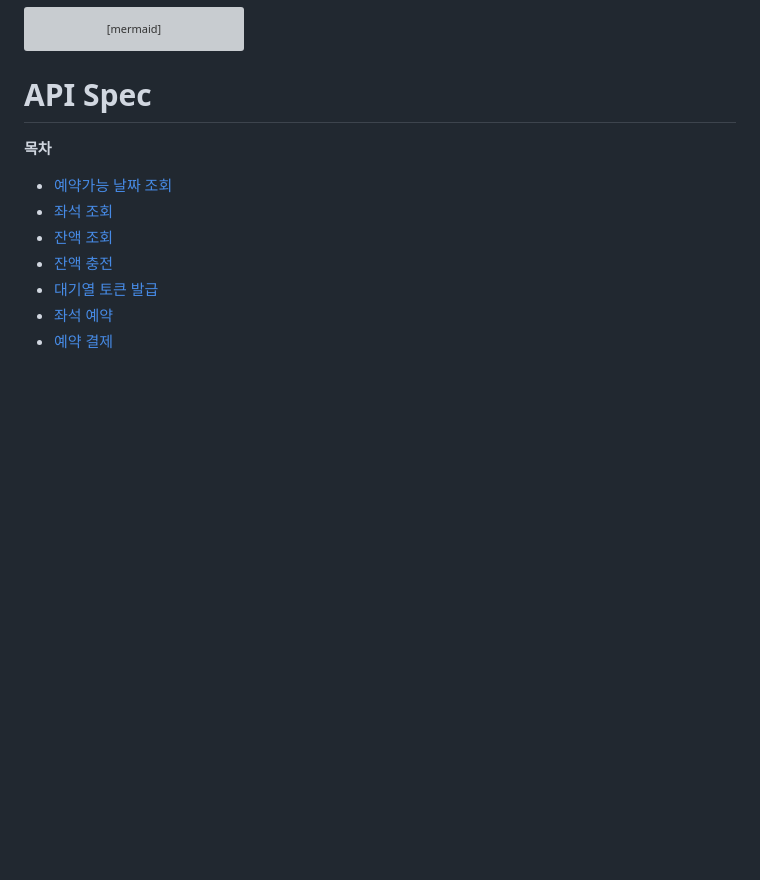
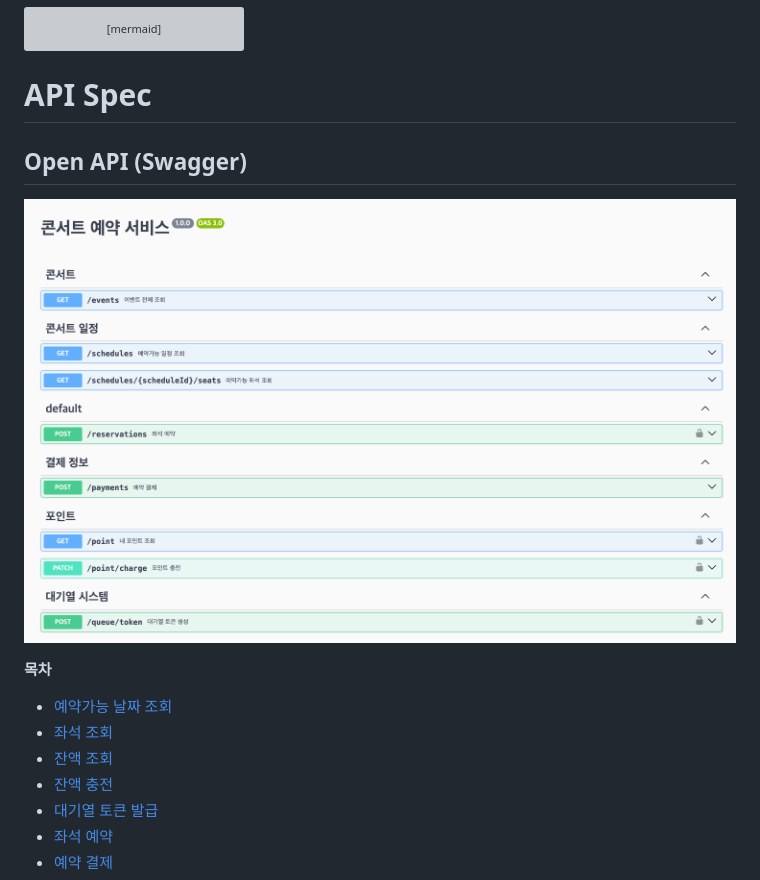
Before and after one commit to boy672820/hhplus-server-concert, a Markdown page: README.md, the part around the change. GitHub-like rendering; pictures changed too: swagger.png (added); blank space fills up the shorter version; grey boxes are pictures that could not be loaded.

Commit message:
✍️ README.md: Swagger 문서 이미지 추가

````diff
--- a/README.md
+++ b/README.md
@@ -293,6 +293,10 @@ Reservation |o--o| Payment : payments
 ```
 
 # API Spec
+
+## Open API (Swagger)
+
+![swagger](./swagger.png)
 
 **목차**
 
````
